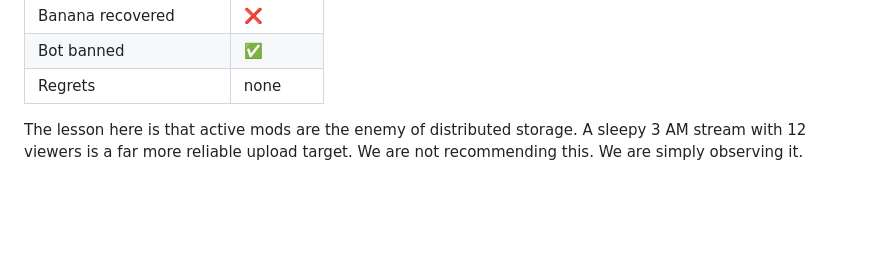
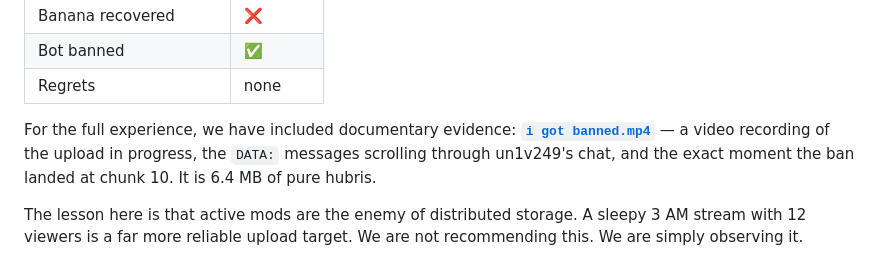
Before and after one commit to idreesmuhammadqazi-create/BoT, a Markdown page: README.md, the part around the change. GitHub-like rendering; blank space fills up the shorter version.

Commit message:
add video in the readme

```diff
--- a/README.md
+++ b/README.md
@@ -111,6 +111,8 @@ But the *concept* was proven. Mostly.
 | Banana recovered | ❌ |
 | Bot banned | ✅ |
 | Regrets | none |
+
+For the full experience, we have included documentary evidence: **[`i got banned.mp4`](i%20got%20banned.mp4)** — a video recording of the upload in progress, the `DATA:` messages scrolling through un1v249's chat, and the exact moment the ban landed at chunk 10. It is 6.4 MB of pure hubris.
 
 The lesson here is that active mods are the enemy of distributed storage. A sleepy 3 AM stream with 12 viewers is a far more reliable upload target. We are not recommending this. We are simply observing it.
 
```
